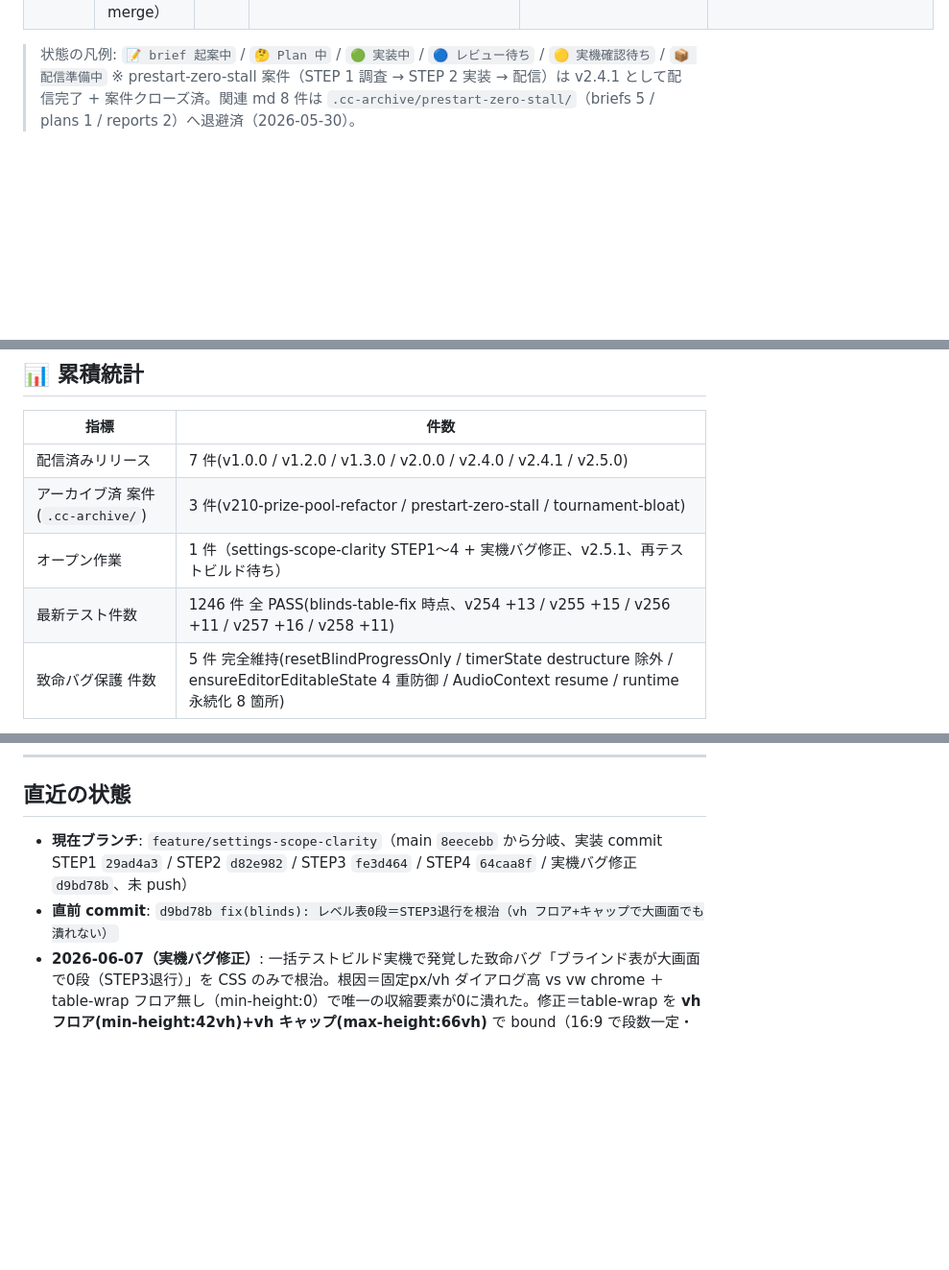
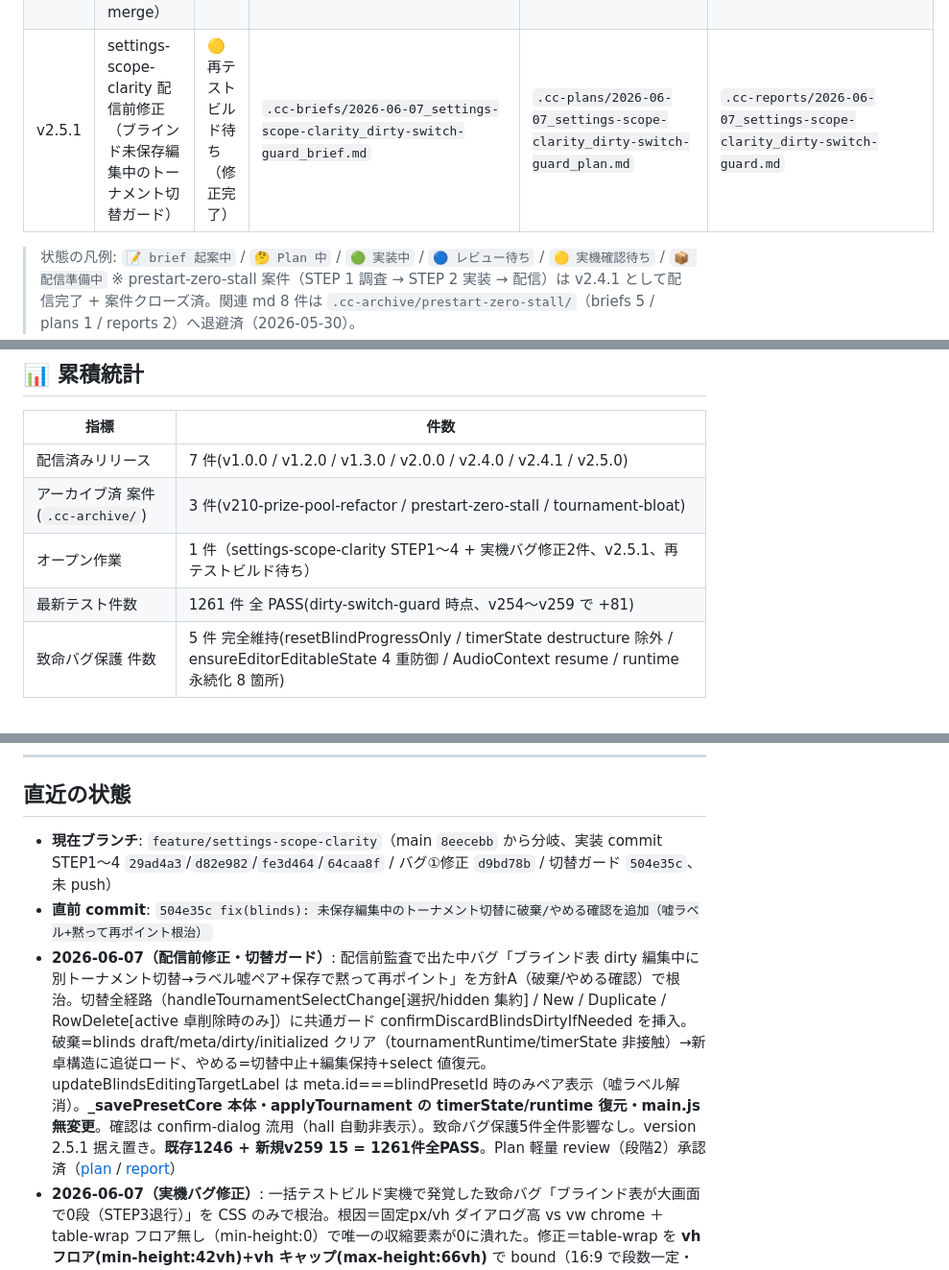
Before and after one commit to maetomo08020802-eng/PokerTimerPLUS, a Markdown page: PROGRESS.md, 3 parts joined by grey strips. Shown at 96% size. Rendered like a GitHub page; blank space fills up the shorter version.

Commit message:
docs(PROGRESS): 未保存編集中の切替ガード修正完了を反映（v2.5.1 据え置き、再テストビルド待ち）
Co-Authored-By: Claude Opus 4.8 (1M context) <noreply@anthropic.com>

```diff
--- a/PROGRESS.md
+++ b/PROGRESS.md
@@ -22,6 +22,7 @@
 | v2.5.1 | settings-scope-clarity 一括テストビルド（STEP1〜4 合算 .exe、前原実機6-B用、--publish never・main非merge） | 🟡 実機確認待ち（前原 6-B 合算 0〜8） | `.cc-briefs/2026-06-07_settings-scope-clarity_testbuild_brief.md` | （ビルドのみ・plan省略） | `.cc-reports/2026-06-07_settings-scope-clarity_testbuild.md` |
 | v2.5.1 | settings-scope-clarity 実機バグ修正（ブラインド表0段＝STEP3退行の根治） | 🟡 再テストビルド待ち（修正完了・実測検証済） | `.cc-briefs/2026-06-07_settings-scope-clarity_blinds-table-fix_brief.md` | `.cc-plans/2026-06-07_settings-scope-clarity_blinds-table-fix_plan.md` | `.cc-reports/2026-06-07_settings-scope-clarity_blinds-table-fix.md` |
 | v2.5.1 | settings-scope-clarity 再テストビルド（バグ①修正反映版 .exe、STEP1〜4+修正 合算、--publish never・main非merge） | 🟡 実機確認待ち（前原 6-B 合算やり直し） | `.cc-briefs/2026-06-07_settings-scope-clarity_testbuild2_brief.md` | （ビルドのみ・plan省略） | `.cc-reports/2026-06-07_settings-scope-clarity_testbuild2.md` |
+| v2.5.1 | settings-scope-clarity 配信前修正（ブラインド未保存編集中のトーナメント切替ガード） | 🟡 再テストビルド待ち（修正完了） | `.cc-briefs/2026-06-07_settings-scope-clarity_dirty-switch-guard_brief.md` | `.cc-plans/2026-06-07_settings-scope-clarity_dirty-switch-guard_plan.md` | `.cc-reports/2026-06-07_settings-scope-clarity_dirty-switch-guard.md` |
 
 > 状態の凡例: `📝 brief 起案中` / `🤔 Plan 中` / `🟢 実装中` / `🔵 レビュー待ち` / `🟡 実機確認待ち` / `📦 配信準備中`
 > ※ prestart-zero-stall 案件（STEP 1 調査 → STEP 2 実装 → 配信）は v2.4.1 として配信完了 + 案件クローズ済。関連 md 8 件は `.cc-archive/prestart-zero-stall/`（briefs 5 / plans 1 / reports 2）へ退避済（2026-05-30）。
@@ -62,8 +63,8 @@
 |------|------|
 | 配信済みリリース | 7 件(v1.0.0 / v1.2.0 / v1.3.0 / v2.0.0 / v2.4.0 / v2.4.1 / v2.5.0)|
 | アーカイブ済 案件(`.cc-archive/`)| 3 件(v210-prize-pool-refactor / prestart-zero-stall / tournament-bloat)|
-| オープン作業 | 1 件（settings-scope-clarity STEP1〜4 + 実機バグ修正、v2.5.1、再テストビルド待ち）|
-| 最新テスト件数 | 1246 件 全 PASS(blinds-table-fix 時点、v254 +13 / v255 +15 / v256 +11 / v257 +16 / v258 +11)|
+| オープン作業 | 1 件（settings-scope-clarity STEP1〜4 + 実機バグ修正2件、v2.5.1、再テストビルド待ち）|
+| 最新テスト件数 | 1261 件 全 PASS(dirty-switch-guard 時点、v254〜v259 で +81)|
 | 致命バグ保護 件数 | 5 件 完全維持(resetBlindProgressOnly / timerState destructure 除外 / ensureEditorEditableState 4 重防御 / AudioContext resume / runtime 永続化 8 箇所)|
 
 > CC は完了報告のたびにこの表を Edit(リリース配信時はリリース履歴に新行追加、テスト件数更新)。
@@ -85,8 +86,9 @@
 
 ## 直近の状態
 
-- **現在ブランチ**: `feature/settings-scope-clarity`（main `8eecebb` から分岐、実装 commit STEP1 `29ad4a3` / STEP2 `d82e982` / STEP3 `fe3d464` / STEP4 `64caa8f` / 実機バグ修正 `d9bd78b`、未 push）
-- **直前 commit**: `d9bd78b fix(blinds): レベル表0段＝STEP3退行を根治（vh フロア+キャップで大画面でも潰れない）`
+- **現在ブランチ**: `feature/settings-scope-clarity`（main `8eecebb` から分岐、実装 commit STEP1〜4 `29ad4a3`/`d82e982`/`fe3d464`/`64caa8f` / バグ①修正 `d9bd78b` / 切替ガード `504e35c`、未 push）
+- **直前 commit**: `504e35c fix(blinds): 未保存編集中のトーナメント切替に破棄/やめる確認を追加（嘘ラベル+黙って再ポイント根治）`
+- **2026-06-07（配信前修正・切替ガード）**: 配信前監査で出た中バグ「ブラインド表 dirty 編集中に別トーナメント切替→ラベル嘘ペア+保存で黙って再ポイント」を方針A（破棄/やめる確認）で根治。切替全経路（handleTournamentSelectChange[選択/hidden 集約] / New / Duplicate / RowDelete[active 卓削除時のみ]）に共通ガード confirmDiscardBlindsDirtyIfNeeded を挿入。破棄=blinds draft/meta/dirty/initialized クリア（tournamentRuntime/timerState 非接触）→新卓構造に追従ロード、やめる=切替中止+編集保持+select 値復元。updateBlindsEditingTargetLabel は meta.id===blindPresetId 時のみペア表示（嘘ラベル解消）。**_savePresetCore 本体・applyTournament の timerState/runtime 復元・main.js 無変更**。確認は confirm-dialog 流用（hall 自動非表示）。致命バグ保護5件全件影響なし。version 2.5.1 据え置き。**既存1246 + 新規v259 15 = 1261件全PASS**。Plan 軽量 review（段階2）承認済（[plan](.cc-plans/2026-06-07_settings-scope-clarity_dirty-switch-guard_plan.md) / [report](.cc-reports/2026-06-07_settings-scope-clarity_dirty-switch-guard.md)）
 - **2026-06-07（実機バグ修正）**: 一括テストビルド実機で発覚した致命バグ「ブラインド表が大画面で0段（STEP3退行）」を CSS のみで根治。根因＝固定px/vh ダイアログ高 vs vw chrome ＋ table-wrap フロア無し（min-height:0）で唯一の収縮要素が0に潰れた。修正＝table-wrap を **vh フロア(min-height:42vh)+vh キャップ(max-height:66vh)** で bound（16:9 で段数一定・内側スクロール/sticky thead 維持）、blinds タブ rigid height:100%→min-height:100%（body スクロール経路復活）、editor flex:1 0 auto、ダイアログ既定高 920→1100px。**Preview/Chromium で FHD/1440p/4K/極端短の実 clientHeight を実測**（FHD 711px/10段・1440p 933px/10段・4K 1409px/10段・極端短 368px/5段＝**0段に絶対ならず**、フッタ到達可）＝机上+実測の二重ゲート。バグ②(A)＝機能変更なし（自分の構造直接編集可・同梱は複製、新ボタンなし）。致命バグ保護5件全件影響なし、index.html/renderer.js/main.js 無変更。version 2.5.1 据え置き。c13 T15/v256 T1-2 を本修正値に追従。**既存1235 + 新規v258 11 = 1246件全PASS**。Plan 軽量 review（段階2）承認済（[blinds-table-fix plan](.cc-plans/2026-06-07_settings-scope-clarity_blinds-table-fix_plan.md) / [report](.cc-reports/2026-06-07_settings-scope-clarity_blinds-table-fix.md)）
 - **2026-06-07（STEP4）**: settings-scope-clarity STEP4 実装完了。設定トーナメントタブの一覧（毎秒 innerHTML='' で再構築される `<ul>`）を**折りたたみドロップダウン化**。既定＝選択中1件サマリ（名前＋ライブ badge＋「他に実行中◯件」）＋▼、トグルで全件展開。サマリ・トグルを `<ul>` 外の安定要素（`#js-tournament-picker[data-expanded]`）に置き、module 変数 `_tournamentListExpanded`＋冪等再適用で**毎秒再描画をまたいで開閉保持**（勝手に畳まれない）。委譲 install-once 非破壊、入力中保護維持、行アクション本体（timerState/runtime/rebase）無変更、hidden `js-tournament-select` 温存。`<dialog>` flex 非追加・position:fixed/scale 不使用・chevron は文字差替。致命バグ保護5件全件影響なし。**main.js 無変更**。version **2.5.1 据え置き**。**既存1219 + 新規 v257 16 = 1235件全PASS**。Plan 軽量 review（段階2）承認済。**settings-scope-clarity STEP1〜4 全完了**、配信・実機 6-B は最終一括まで保留（[step4_plan](.cc-plans/2026-06-07_settings-scope-clarity_step4_plan.md) / [step4](.cc-reports/2026-06-07_settings-scope-clarity_step4.md)）
 - **2026-06-07（STEP3）**: settings-scope-clarity STEP3 実装完了。ブラインド構造タブのレベル表が約6段しか見えない問題を **CSS のみ**で解消。`.blinds-editor__table-wrap` の `max-height:36vh`（約6段固定）を撤廃し、blinds タブにスコープした flex 連動（`.settings-tab[data-tab="blinds"].is-active` を flex column 化、属性セレクタで他タブ非破壊）で table-wrap が余剰高を吸収・内側スクロール。footer/add-row は flex-shrink:0 で常時可視。既定ダイアログ高 700→920px で通常表示 10〜12 段。sticky thead 維持・`<dialog>` flex 非追加・position:fixed/scale 不使用。**index.html/renderer.js/main.js 無変更**。致命バグ保護5件全件影響なし。version **2.5.1 据え置き**。c13 T15 の既定高 pin を 700→920px 追従。**既存1208 + 新規 v256 11 = 1219件全PASS**。Plan 軽量 review（段階2）承認済。**配信・実機 6-B は STEP1〜3 最終一括まで保留**（前原方針）（[step3_plan](.cc-plans/2026-06-07_settings-scope-clarity_step3_plan.md) / [step3](.cc-reports/2026-06-07_settings-scope-clarity_step3.md)）
```
